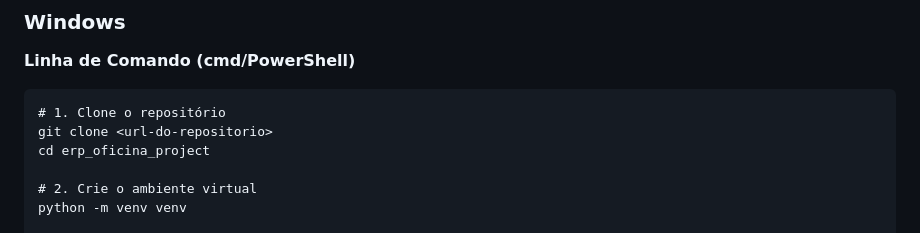
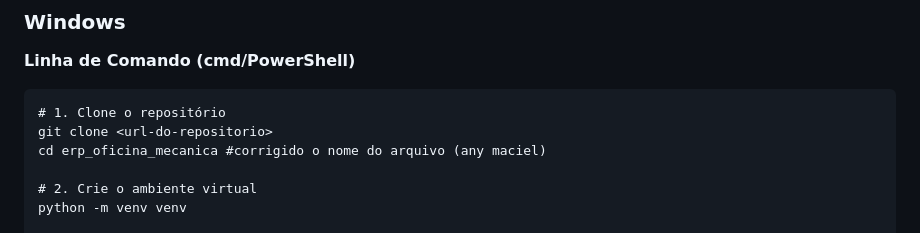
Before and after one commit to kaiqueberaguas/erp_oficina_mecanica, a Markdown page: README.md, the part around the change. Drawn GitHub-style.

Commit message:
Update README.md
Corrigido o nome do arquivo na linha 22

````diff
--- a/README.md
+++ b/README.md
@@ -21,7 +21,7 @@ Sistema de gerenciamento para oficinas mecânicas desenvolvido com Django. Proje
 ```bat
 # 1. Clone o repositório
 git clone <url-do-repositorio>
-cd erp_oficina_project
+cd erp_oficina_mecanica #corrigido o nome do arquivo (any maciel)
 
 # 2. Crie o ambiente virtual
 python -m venv venv
````
